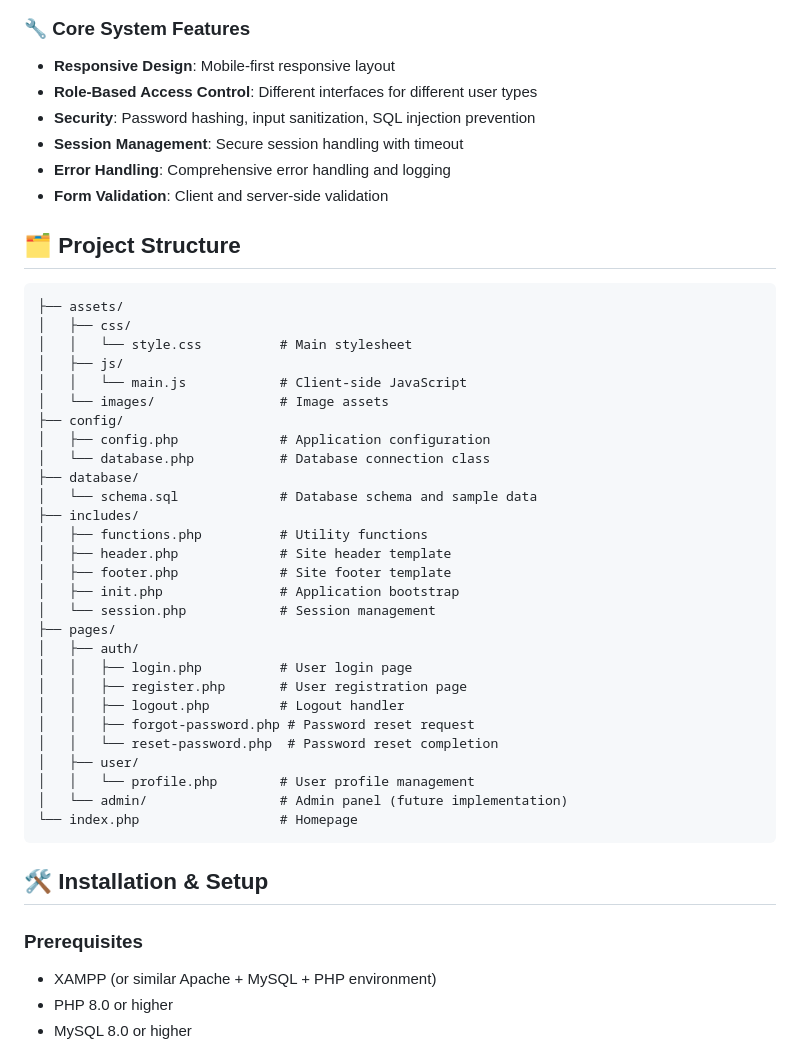
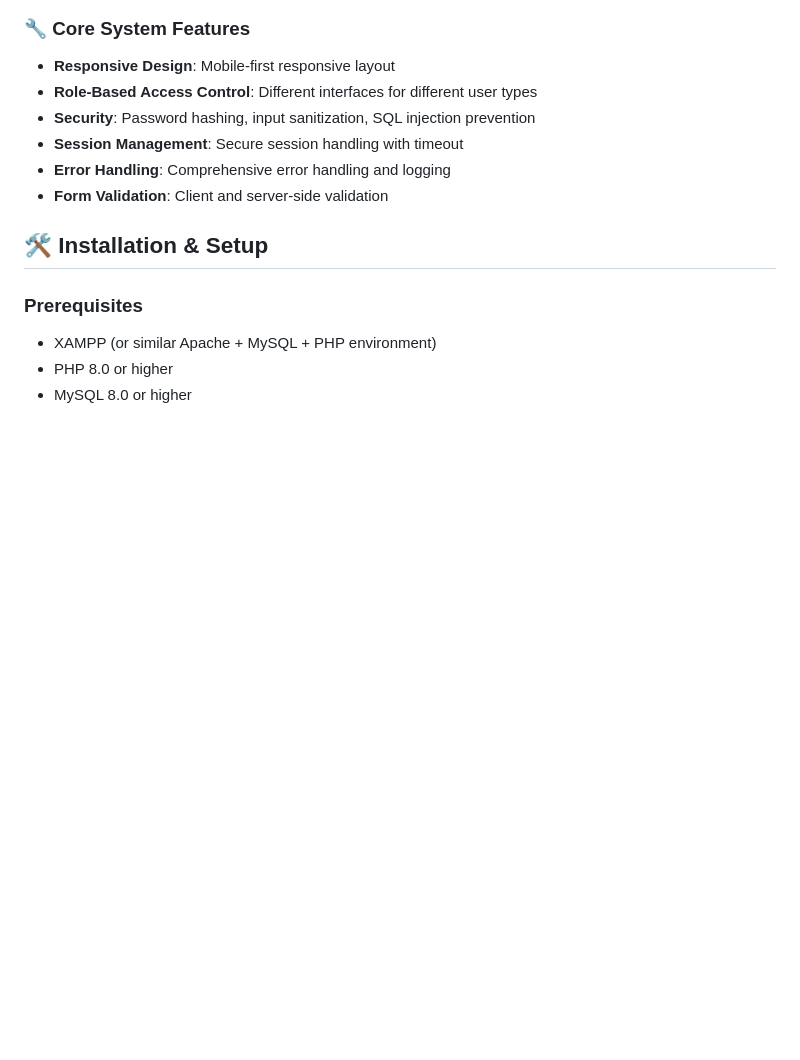
Before and after one commit to JJJJ217/Again-C0.-E-Vinty-, a Markdown page: README.md, the part around the change. Drawn GitHub-style; blank space fills up the shorter version.

````diff
--- a/README.md
+++ b/README.md
@@ -35,38 +35,6 @@ A complete PHP/MySQL e-commerce platform for vintage and retro items, featuring
 - **Error Handling**: Comprehensive error handling and logging
 - **Form Validation**: Client and server-side validation
 
-## 🗂️ Project Structure
-
-```
-├── assets/
-│   ├── css/
-│   │   └── style.css          # Main stylesheet
-│   ├── js/
-│   │   └── main.js            # Client-side JavaScript
-│   └── images/                # Image assets
-├── config/
-│   ├── config.php             # Application configuration
-│   └── database.php           # Database connection class
-├── database/
-│   └── schema.sql             # Database schema and sample data
-├── includes/
-│   ├── functions.php          # Utility functions
-│   ├── header.php             # Site header template
-│   ├── footer.php             # Site footer template
-│   ├── init.php               # Application bootstrap
-│   └── session.php            # Session management
-├── pages/
-│   ├── auth/
-│   │   ├── login.php          # User login page
-│   │   ├── register.php       # User registration page
-│   │   ├── logout.php         # Logout handler
-│   │   ├── forgot-password.php # Password reset request
-│   │   └── reset-password.php  # Password reset completion
-│   ├── user/
-│   │   └── profile.php        # User profile management
-│   └── admin/                 # Admin panel (future implementation)
-└── index.php                  # Homepage
-```
 
 ## 🛠️ Installation & Setup
 
````
